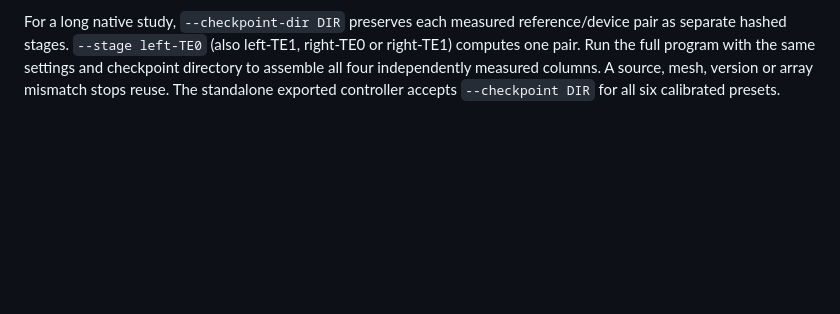
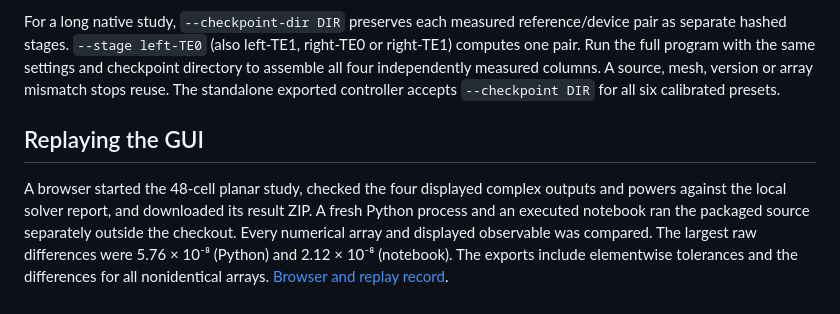
Before and after one commit to srinjoyganguly/IsoPhotonIX, a Markdown page: docs/CALIBRATED_MULTIMODE.md, the part around the change. Rendered like a GitHub page; blank space fills up the shorter version.

```diff
--- a/docs/CALIBRATED_MULTIMODE.md
+++ b/docs/CALIBRATED_MULTIMODE.md
@@ -27,3 +27,7 @@ The installed local Tidy3D mode solver was run on the same straight cross sectio
 The strip cross section is 0.875 × 0.25 µm in oxide, with the same 0.125 µm offset. A full-vector Meep run at 16 cells/µm launched both quasi-TE modes from both sides. At 1.55 µm the left fundamental input delivered 11.14% into the first higher-order transmitted mode. The maximum reciprocity residual across the measured power fractions was 0.000786. The collected guided output never exceeded 0.9854 of the incident power. Mesh and monitor controls are tracked independently. [Measured 3D matrices and native modal arrays](verification/v011-multimode-finite.json).
 
 For a long native study, `--checkpoint-dir DIR` preserves each measured reference/device pair as separate hashed stages. `--stage left-TE0` (also left-TE1, right-TE0 or right-TE1) computes one pair. Run the full program with the same settings and checkpoint directory to assemble all four independently measured columns. A source, mesh, version or array mismatch stops reuse. The standalone exported controller accepts `--checkpoint DIR` for all six calibrated presets.
+
+## Replaying the GUI
+
+A browser started the 48-cell planar study, checked the four displayed complex outputs and powers against the local solver report, and downloaded its result ZIP. A fresh Python process and an executed notebook ran the packaged source separately outside the checkout. Every numerical array and displayed observable was compared. The largest raw differences were 5.76 × 10⁻⁸ (Python) and 2.12 × 10⁻⁸ (notebook). The exports include elementwise tolerances and the differences for all nonidentical arrays. [Browser and replay record](verification/v011-calibration-replays.json).
```
Also changed, not shown: docs/CALIBRATED_COMPONENTS.md (+2 -0 lines), docs/FDTDX_MULTIPORT.md (+29 -1 lines), docs/verification/v011-calibrated-grating.png (added), 14 other files.
